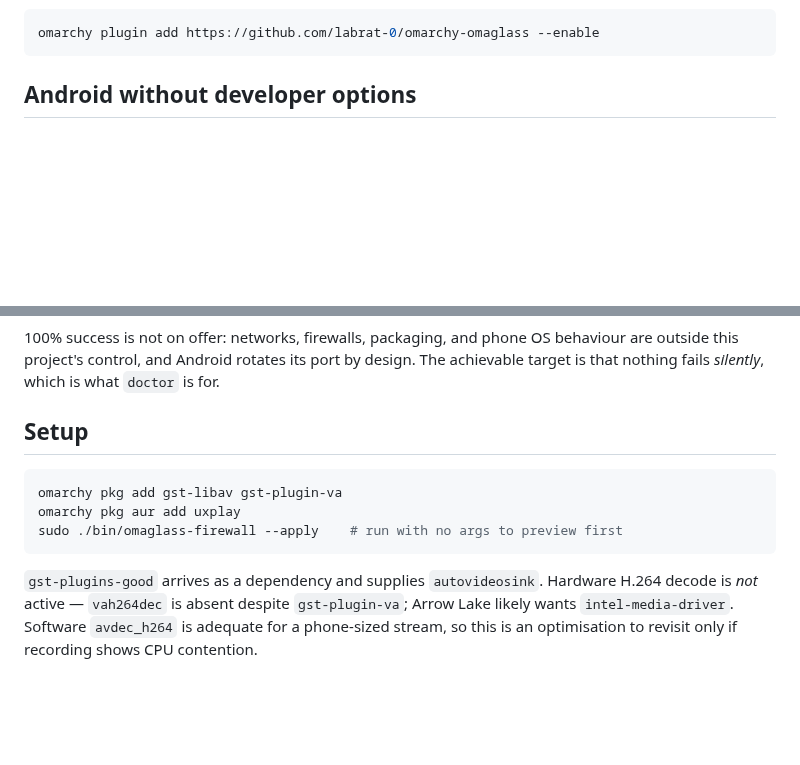
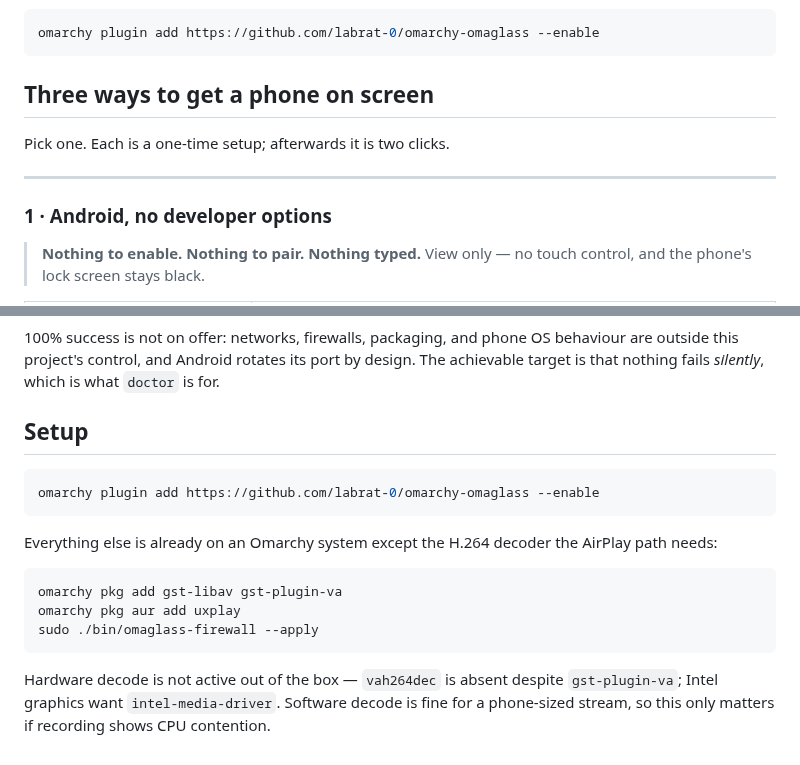
Before and after one commit to labrat-0/omarchy-omaglass, a Markdown page: README.md, 2 parts joined by grey strips. Drawn GitHub-style; blank space fills up the shorter version.

````diff
--- a/README.md
+++ b/README.md
@@ -55,7 +55,16 @@ Android column and an Apple column.
 omarchy plugin add https://github.com/labrat-0/omarchy-omaglass --enable
 ```
 
-## Android without developer options
+## Three ways to get a phone on screen
+
+Pick one. Each is a one-time setup; afterwards it is two clicks.
+
+---
+
+### 1 · Android, no developer options
+
+> **Nothing to enable. Nothing to pair. Nothing typed.**
+> View only — no touch control, and the phone's lock screen stays black.
 
 <table>
 <tr>
@@ -377,13 +430,19 @@ design. The achievable target is that nothing fails *silently*, which is what
 ## Setup
 
 ```bash
+omarchy plugin add https://github.com/labrat-0/omarchy-omaglass --enable
+```
+
+Everything else is already on an Omarchy system except the H.264 decoder the
+AirPlay path needs:
+
+```bash
 omarchy pkg add gst-libav gst-plugin-va
 omarchy pkg aur add uxplay
-sudo ./bin/omaglass-firewall --apply    # run with no args to preview first
+sudo ./bin/omaglass-firewall --apply
 ```
 
-`gst-plugins-good` arrives as a dependency and supplies `autovideosink`.
-Hardware H.264 decode is *not* active — `vah264dec` is absent despite
-`gst-plugin-va`; Arrow Lake likely wants `intel-media-driver`. Software
-`avdec_h264` is adequate for a phone-sized stream, so this is an optimisation
-to revisit only if recording shows CPU contention.
+Hardware decode is not active out of the box — `vah264dec` is absent despite
+`gst-plugin-va`; Intel graphics want `intel-media-driver`. Software decode is
+fine for a phone-sized stream, so this only matters if recording shows CPU
+contention.
````
Also changed, not shown: other parts of README.md (+61 -17 lines), assets/android-connected-menu.png (added).
